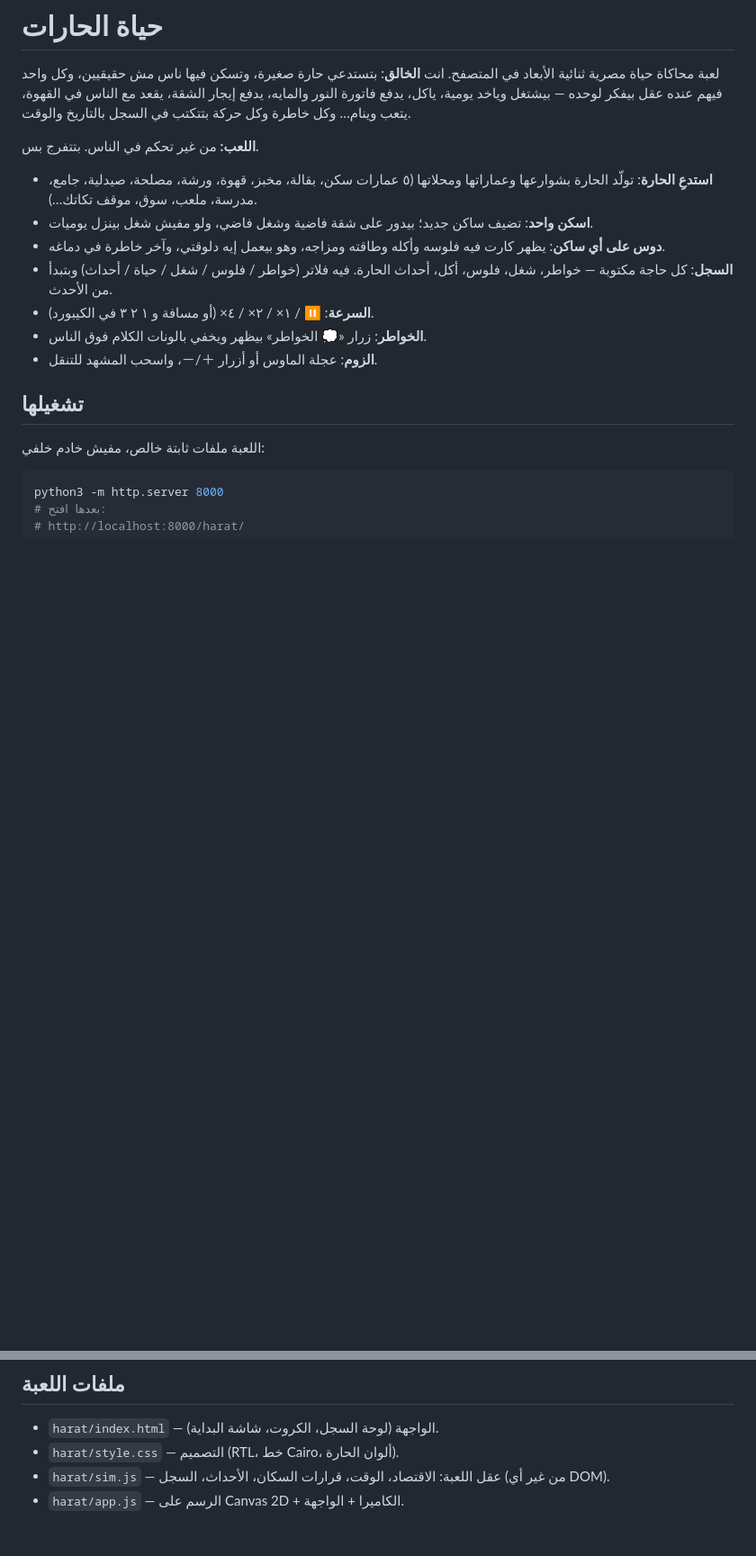
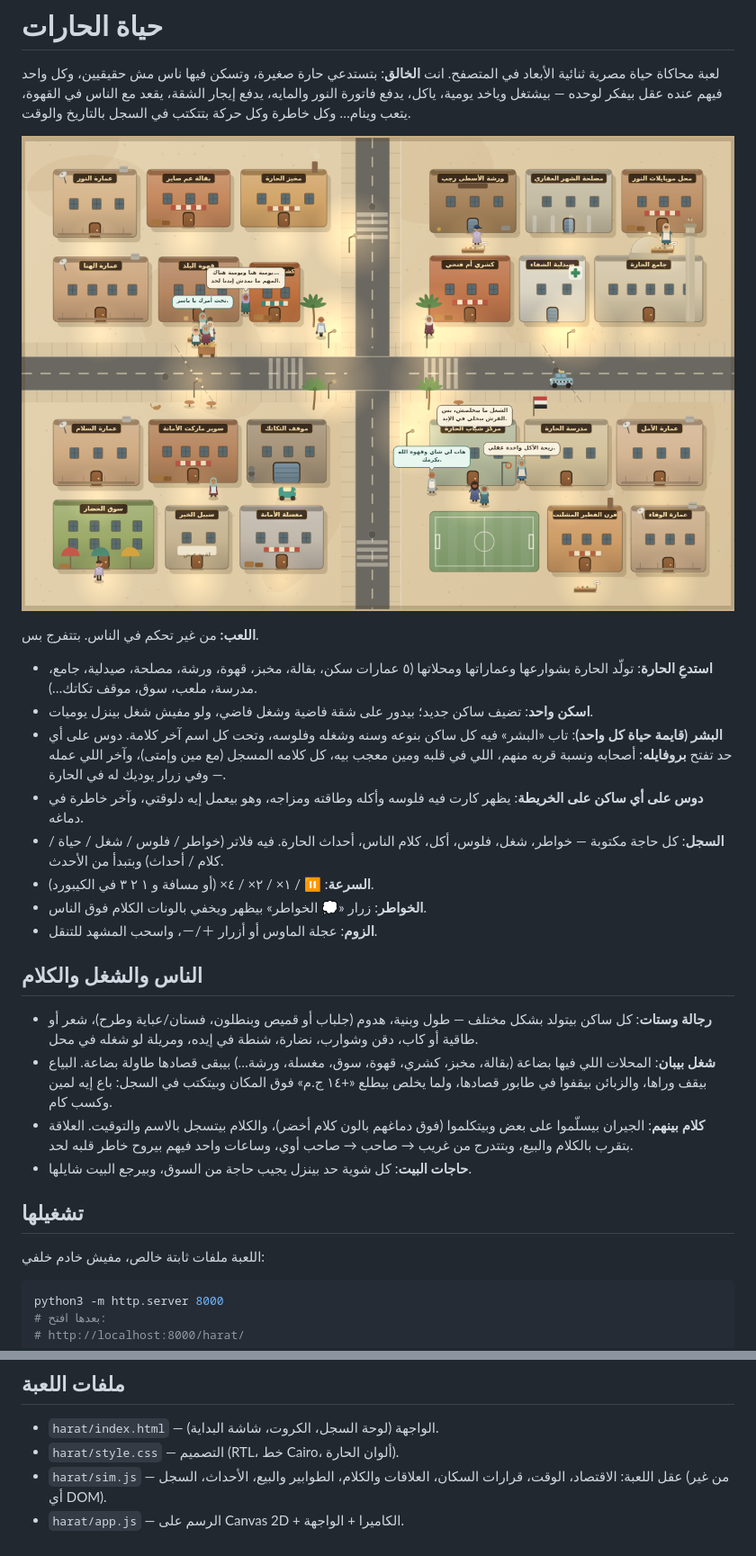
Before and after one commit to omarmonna31-sketch/Website-Project, a Markdown page: README.md, 2 parts joined by grey strips. Shown at 90% size. Drawn GitHub-style; pictures changed too: harat/preview.png (added); blank space fills up the shorter version.

```diff
--- a/README.md
+++ b/README.md
@@ -19,15 +19,25 @@
 
 لعبة محاكاة حياة مصرية ثنائية الأبعاد في المتصفح. انت **الخالق**: بتستدعي حارة صغيرة، وتسكن فيها ناس مش حقيقيين، وكل واحد فيهم عنده عقل بيفكر لوحده — بيشتغل وياخد يومية، ياكل، يدفع فاتورة النور والمايه، يدفع إيجار الشقة، يقعد مع الناس في القهوة، يتعب وينام… وكل خاطرة وكل حركة بتتكتب في السجل بالتاريخ والوقت.
 
+![حياة الحارات](harat/preview.png)
+
 **اللعب:** من غير تحكم في الناس. بتتفرج بس.
 
 - **استدعِ الحارة**: تولّد الحارة بشوارعها وعماراتها ومحلاتها (٥ عمارات سكن، بقالة، مخبز، قهوة، ورشة، مصلحة، صيدلية، جامع، مدرسة، ملعب، سوق، موقف تكاتك…).
 - **اسكن واحد**: تضيف ساكن جديد؛ بيدور على شقة فاضية وشغل فاضي، ولو مفيش شغل بينزل يوميات.
-- **دوس على أي ساكن**: يظهر كارت فيه فلوسه وأكله وطاقته ومزاجه، وهو بيعمل إيه دلوقتي، وآخر خاطرة في دماغه.
-- **السجل**: كل حاجة مكتوبة — خواطر، شغل، فلوس، أكل، أحداث الحارة. فيه فلاتر (خواطر / فلوس / شغل / حياة / أحداث) وبتبدأ من الأحدث.
+- **البشر (قايمة حياة كل واحد)**: تاب «البشر» فيه كل ساكن بنوعه وسنه وشغله وفلوسه، وتحت كل اسم آخر كلامة. دوس على أي حد تفتح **بروفايله**: أصحابه ونسبة قربه منهم، اللي في قلبه ومين معجب بيه، كل كلامه المسجل (مع مين وإمتى)، وآخر اللي عمله — وفي زرار يوديك له في الحارة.
+- **دوس على أي ساكن على الخريطة**: يظهر كارت فيه فلوسه وأكله وطاقته ومزاجه، وهو بيعمل إيه دلوقتي، وآخر خاطرة في دماغه.
+- **السجل**: كل حاجة مكتوبة — خواطر، شغل، فلوس، أكل، كلام الناس، أحداث الحارة. فيه فلاتر (خواطر / فلوس / شغل / حياة / كلام / أحداث) وبتبدأ من الأحدث.
 - **السرعة**: ⏸ / ١× / ٢× / ٤× (أو مسافة و ١ ٢ ٣ في الكيبورد).
 - **الخواطر**: زرار «💭 الخواطر» بيظهر ويخفي بالونات الكلام فوق الناس.
 - **الزوم**: عجلة الماوس أو أزرار ＋/－، واسحب المشهد للتنقل.
+
+## الناس والشغل والكلام
+
+- **رجالة وستات**: كل ساكن بيتولد بشكل مختلف — طول وبنية، هدوم (جلباب أو قميص وبنطلون، فستان/عباية وطرح)، شعر أو طاقية أو كاب، دقن وشوارب، نضارة، شنطة في إيده، ومريلة لو شغله في محل.
+- **شغل بيبان**: المحلات اللي فيها بضاعة (بقالة، مخبز، كشري، قهوة، سوق، مغسلة، ورشة…) بيبقى قصادها طاولة بضاعة. البياع بيقف وراها، والزبائن بيقفوا في طابور قصادها، ولما يخلص بيطلع «+١٤ ج.م» فوق المكان وبيتكتب في السجل: باع إيه لمين وكسب كام.
+- **كلام بينهم**: الجيران بيسلّموا على بعض وبيتكلموا (فوق دماغهم بالون كلام أخضر)، والكلام بيتسجل بالاسم والتوقيت. العلاقة بتقرب بالكلام والبيع، وبتتدرج من غريب → صاحب → صاحب أوي، وساعات واحد فيهم بيروح خاطر قلبه لحد.
+- **حاجات البيت**: كل شوية حد بينزل يجيب حاجة من السوق، وبيرجع البيت شايلها.
 
 ## تشغيلها
 
@@ -45,5 +55,5 @@ python3 -m http.server 8000
 
 - `harat/index.html` — الواجهة (لوحة السجل، الكروت، شاشة البداية).
 - `harat/style.css` — التصميم (RTL، خط Cairo، ألوان الحارة).
-- `harat/sim.js` — عقل اللعبة: الاقتصاد، الوقت، قرارات السكان، الأحداث، السجل (من غير أي DOM).
+- `harat/sim.js` — عقل اللعبة: الاقتصاد، الوقت، قرارات السكان، العلاقات والكلام، الطوابير والبيع، الأحداث، السجل (من غير أي DOM).
 - `harat/app.js` — الرسم على Canvas 2D + الكاميرا + الواجهة.
```
Also changed, not shown: 4 other files.
